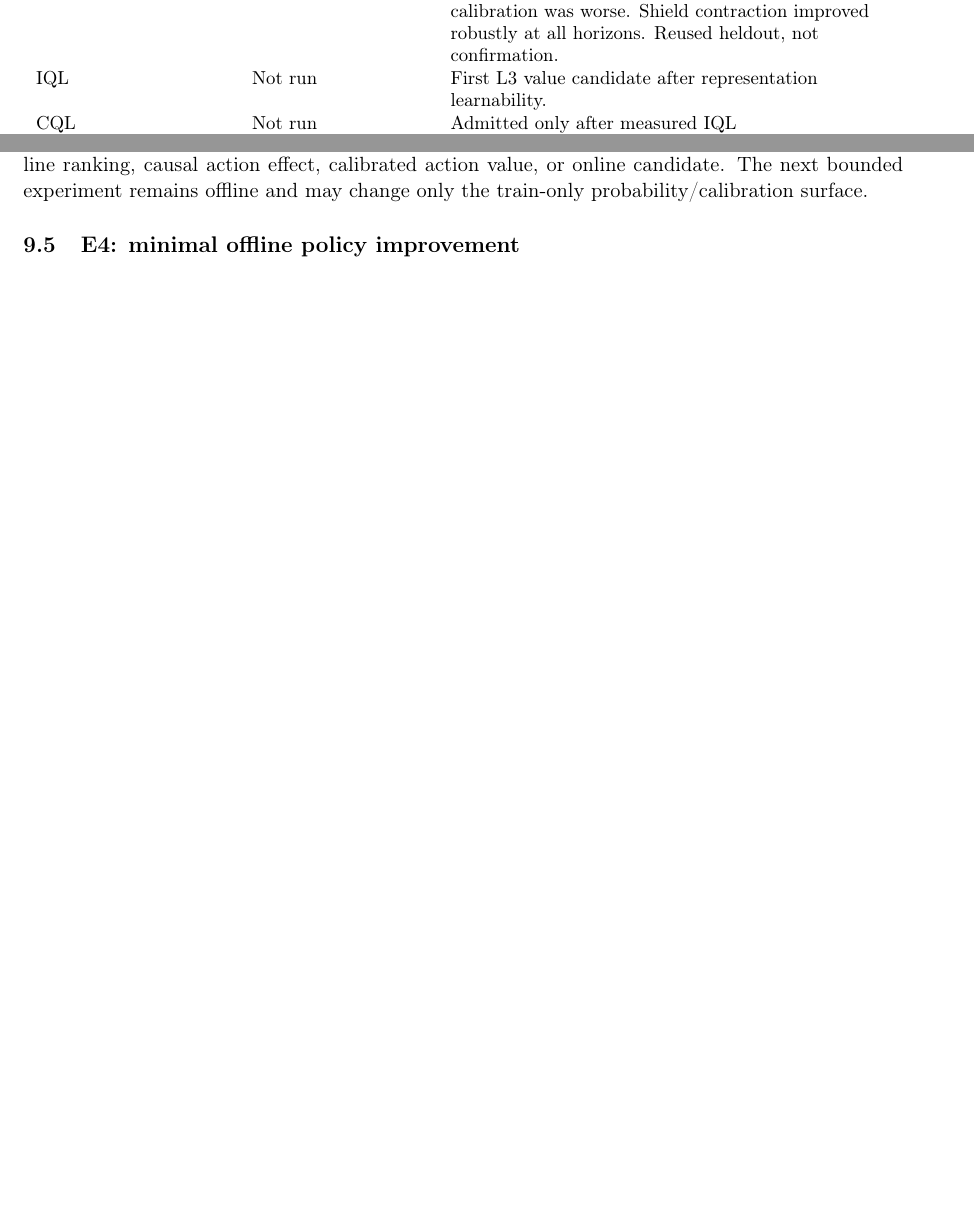
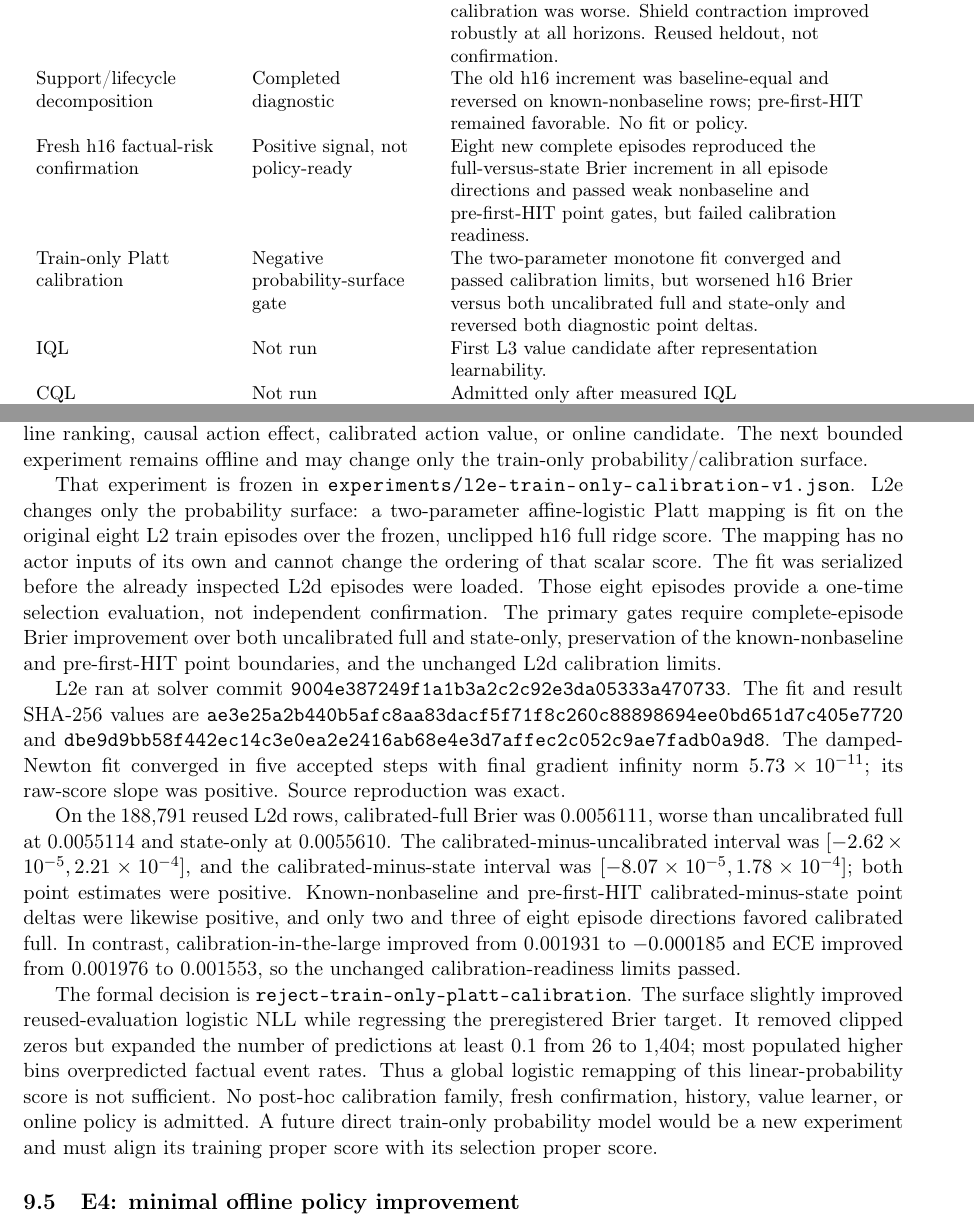
Before and after one commit to N0zoM1z0/touhou-solver-th06-rl, a LaTeX paper (paper/main.tex): two parts of pages 11 and 22 of 25 before the commit and two parts of pages 10 and 21 of 25 after it, joined at a grey line, cut so that both start at the same text, the shorter picture padded with empty space. Compiled offline with pdfLaTeX.

Commit message:
Record negative train-only calibration result
Assisted-by: Marisa (gensokyo-skills:marisa-rapid-prototyping)

```diff
--- a/paper/main.tex
+++ b/paper/main.tex
@@ -9,6 +9,7 @@
 \usepackage{booktabs}
 \usepackage{xcolor}
 \usepackage{float}
+\usepackage{longtable}
 \usepackage[numbers,sort&compress]{natbib}
 \usepackage{xurl}
 \usepackage[hidelinks]{hyperref}
@@ -548,6 +564,9 @@ L1d target-contract diagnosis & Completed & All propensities were exact; paired
 Shared action-conditioned BC & Inconclusive & Exhausted 10,000 updates at gradient ratio 0.011684; validation KL 0.986686 and reactive agreement 0.655371 were worse than L1d, with zero final-tie agreement. \\
 Current-observation dynamics and factual risk probes & Positive diagnostic & Published and first executed actions agreed on all 94,162 validation roots; motion MSE ratio was 0.00732. Shield contraction passed at all four horizons and HIT passed at supported 16/64-frame horizons; no history or policy fit. \\
 Incremental action factual-risk ablation & Positive, weak attribution & Full beat state-only HIT Brier at 16 frames by a barely negative episode interval but not at 64; full calibration was worse. Shield contraction improved robustly at all horizons. Reused heldout, not confirmation. \\
+Support/lifecycle decomposition & Completed diagnostic & The old h16 increment was baseline-equal and reversed on known-nonbaseline rows; pre-first-HIT remained favorable.  No fit or policy. \\
+Fresh h16 factual-risk confirmation & Positive signal, not policy-ready & Eight new complete episodes reproduced the full-versus-state Brier increment in all episode directions and passed weak nonbaseline and pre-first-HIT point gates, but failed calibration readiness. \\
+Train-only Platt calibration & Negative probability-surface gate & The two-parameter monotone fit converged and passed calibration limits, but worsened h16 Brier versus both uncalibrated full and state-only and reversed both diagnostic point deltas. \\
 IQL & Not run & First L3 value candidate after representation learnability. \\
 CQL & Not run & Admitted only after measured IQL unsupported-action overestimation. \\
 Survival/distributional value & Not run & Admitted only by L4 coverage or objective evidence. \\
@@ -560,5 +575,5 @@ online learned candidate, not an unreported negative result.}
-\label{tab:algorithm-record}
-\end{table}
+\end{longtable}
+\normalsize
 
 \section{Experimental Protocol}
 
@@ -1284,6 +1299,49 @@ nonbaseline ranking, causal action effect, calibrated action value, or online
 candidate.  The next bounded experiment remains offline and may change only
 the train-only probability/calibration surface.
 
+That experiment is frozen in
+\path{experiments/l2e-train-only-calibration-v1.json}.  L2e changes only the
+probability surface: a two-parameter affine-logistic Platt mapping is fit on the
+original eight L2 train episodes over the frozen, unclipped h16 full ridge
+score.  The mapping has no actor inputs of its own and cannot change the
+ordering of that scalar score.  The fit was serialized before the already
+inspected L2d episodes were loaded.  Those eight episodes provide a one-time
+selection evaluation, not independent confirmation.  The primary gates
+require complete-episode Brier improvement over both uncalibrated full and
+state-only, preservation of the known-nonbaseline and pre-first-HIT point
+boundaries, and the unchanged L2d calibration limits.
+
+L2e ran at solver commit
+\path{9004e387249f1a1b3a2c2c92e3da05333a470733}.  The fit and result SHA-256
+values are
+\path{ae3e25a2b440b5afc8aa83dacf5f71f8c260c88898694ee0bd651d7c405e7720}
+and
+\path{dbe9d9bb58f442ec14c3e0ea2e2416ab68e4e3d7affec2c052c9ae7fadb0a9d8}.
+The damped-Newton fit converged in five accepted steps with final gradient
+infinity norm $5.73\times10^{-11}$; its raw-score slope was positive.  Source
+reproduction was exact.
+
+On the 188,791 reused L2d rows, calibrated-full Brier was 0.0056111, worse
+than uncalibrated full at 0.0055114 and state-only at 0.0055610.  The
+calibrated-minus-uncalibrated interval was
+$[-2.62\times10^{-5},2.21\times10^{-4}]$, and the calibrated-minus-state
+interval was $[-8.07\times10^{-5},1.78\times10^{-4}]$; both point estimates
+were positive.  Known-nonbaseline and pre-first-HIT calibrated-minus-state
+point deltas were likewise positive, and only two and three of eight episode
+directions favored calibrated full.  In contrast, calibration-in-the-large
+improved from 0.001931 to $-0.000185$ and ECE improved from 0.001976 to
+0.001553, so the unchanged calibration-readiness limits passed.
+
+The formal decision is \texttt{reject-train-only-platt-calibration}.  The
+surface slightly improved reused-evaluation logistic NLL while regressing the
+preregistered Brier target.  It removed clipped zeros but expanded the number
+of predictions at least 0.1 from 26 to 1,404; most populated higher bins
+overpredicted factual event rates.  Thus a global logistic remapping of this
+linear-probability score is not sufficient.  No post-hoc calibration family,
+fresh confirmation, history, value learner, or online policy is admitted.  A
+future direct train-only probability model would be a new experiment and must
+align its training proper score with its selection proper score.
+
 \subsection{E4: minimal offline policy improvement}
 
 E4 begins only after E3 identifies one frozen portable representation.  It
```
Also changed, not shown: START_HERE.md (+31 -1 lines), paper/main.pdf, paper/main.tex (43 more changed lines).
